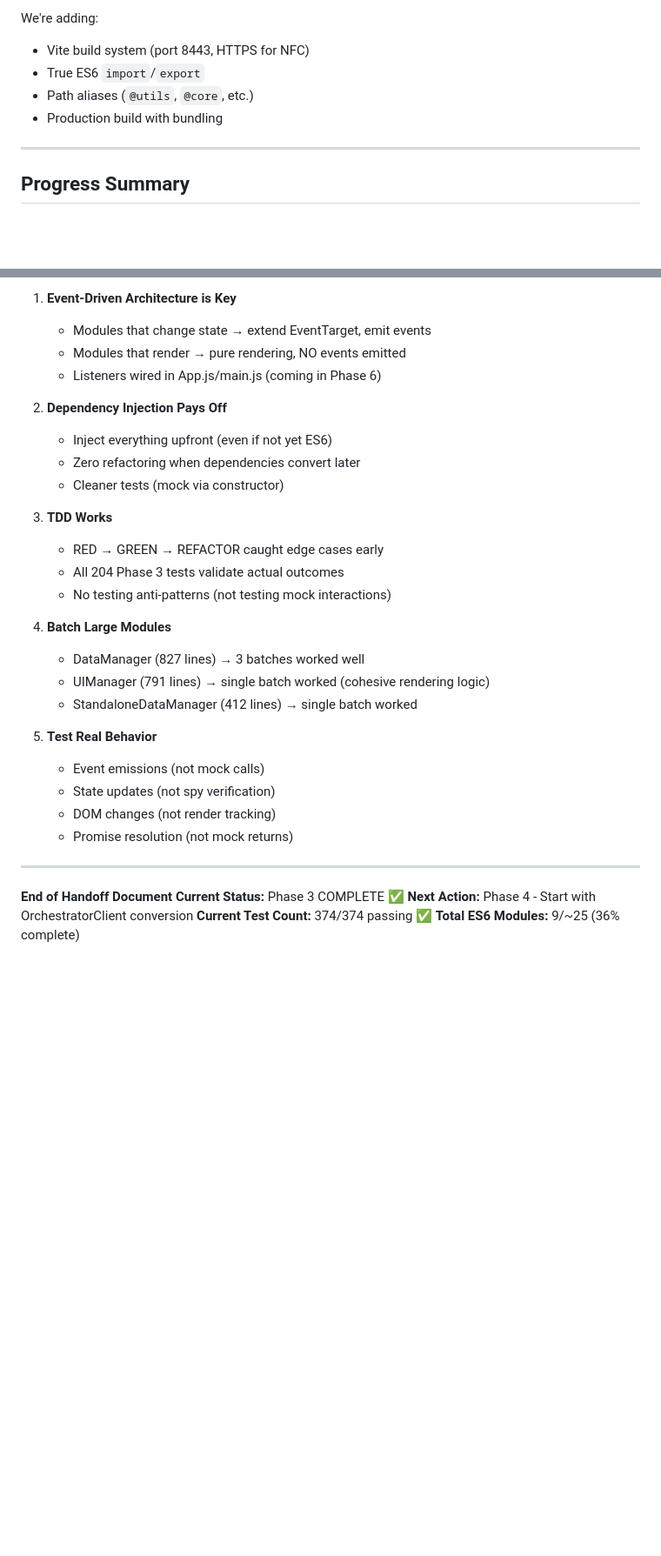
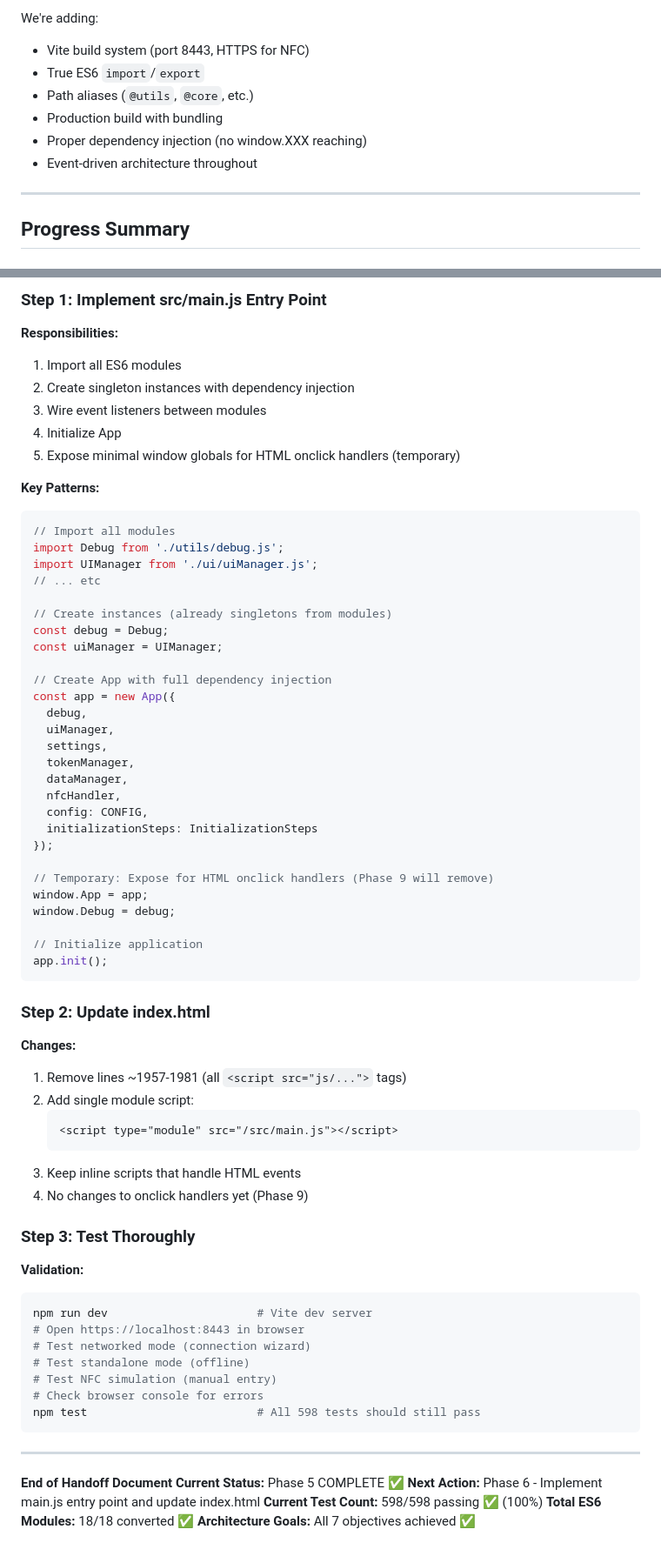
Before and after one commit to maxepunk/ALNScanner, a Markdown page: docs/plans/SESSION_HANDOFF.md, 2 parts joined by grey strips. Shown at 87% size. Drawn GitHub-style; blank space fills up the shorter version.

````diff
--- a/docs/plans/SESSION_HANDOFF.md
+++ b/docs/plans/SESSION_HANDOFF.md
@@ -50,6 +50,8 @@ We're adding:
 - True ES6 `import`/`export`
 - Path aliases (`@utils`, `@core`, etc.)
 - Production build with bundling
+- Proper dependency injection (no window.XXX reaching)
+- Event-driven architecture throughout
 
 ---
 
@@ -802,34 +844,73 @@ When picking up this work:
 
-1. **Event-Driven Architecture is Key**
-   - Modules that change state → extend EventTarget, emit events
-   - Modules that render → pure rendering, NO events emitted
-   - Listeners wired in App.js/main.js (coming in Phase 6)
+### Step 1: Implement src/main.js Entry Point
 
-2. **Dependency Injection Pays Off**
-   - Inject everything upfront (even if not yet ES6)
-   - Zero refactoring when dependencies convert later
-   - Cleaner tests (mock via constructor)
+**Responsibilities:**
+1. Import all ES6 modules
+2. Create singleton instances with dependency injection
+3. Wire event listeners between modules
+4. Initialize App
+5. Expose minimal window globals for HTML onclick handlers (temporary)
 
-3. **TDD Works**
-   - RED → GREEN → REFACTOR caught edge cases early
-   - All 204 Phase 3 tests validate actual outcomes
-   - No testing anti-patterns (not testing mock interactions)
+**Key Patterns:**
+```javascript
+// Import all modules
+import Debug from './utils/debug.js';
+import UIManager from './ui/uiManager.js';
+// ... etc
 
-4. **Batch Large Modules**
-   - DataManager (827 lines) → 3 batches worked well
-   - UIManager (791 lines) → single batch worked (cohesive rendering logic)
-   - StandaloneDataManager (412 lines) → single batch worked
+// Create instances (already singletons from modules)
+const debug = Debug;
+const uiManager = UIManager;
 
-5. **Test Real Behavior**
-   - Event emissions (not mock calls)
-   - State updates (not spy verification)
-   - DOM changes (not render tracking)
-   - Promise resolution (not mock returns)
+// Create App with full dependency injection
+const app = new App({
+  debug,
+  uiManager,
+  settings,
+  tokenManager,
+  dataManager,
+  nfcHandler,
+  config: CONFIG,
+  initializationSteps: InitializationSteps
+});
+
+// Temporary: Expose for HTML onclick handlers (Phase 9 will remove)
+window.App = app;
+window.Debug = debug;
+
+// Initialize application
+app.init();
+```
+
+### Step 2: Update index.html
+
+**Changes:**
+1. Remove lines ~1957-1981 (all `<script src="js/...">` tags)
+2. Add single module script:
+   ```html
+   <script type="module" src="/src/main.js"></script>
+   ```
+3. Keep inline scripts that handle HTML events
+4. No changes to onclick handlers yet (Phase 9)
+
+### Step 3: Test Thoroughly
+
+**Validation:**
+```bash
+npm run dev                      # Vite dev server
+# Open https://localhost:8443 in browser
+# Test networked mode (connection wizard)
+# Test standalone mode (offline)
+# Test NFC simulation (manual entry)
+# Check browser console for errors
+npm test                         # All 598 tests should still pass
+```
 
 ---
 
 **End of Handoff Document**
-**Current Status:** Phase 3 COMPLETE ✅
-**Next Action:** Phase 4 - Start with OrchestratorClient conversion
-**Current Test Count:** 374/374 passing ✅
-**Total ES6 Modules:** 9/~25 (36% complete)
+**Current Status:** Phase 5 COMPLETE ✅
+**Next Action:** Phase 6 - Implement main.js entry point and update index.html
+**Current Test Count:** 598/598 passing ✅ (100%)
+**Total ES6 Modules:** 18/18 converted ✅
+**Architecture Goals:** All 7 objectives achieved ✅
````
Also changed, not shown: other parts of docs/plans/SESSION_HANDOFF.md (+331 -291 lines).
